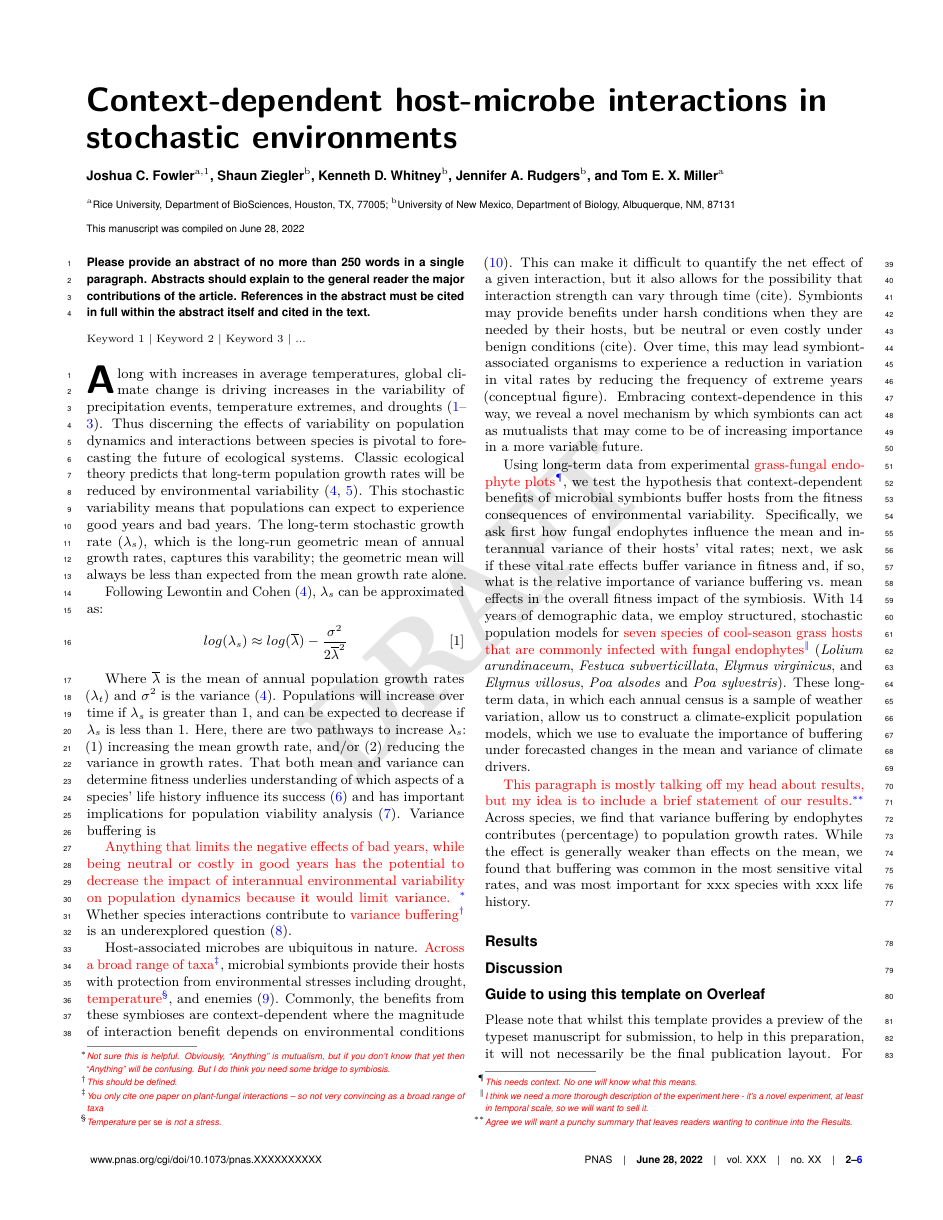
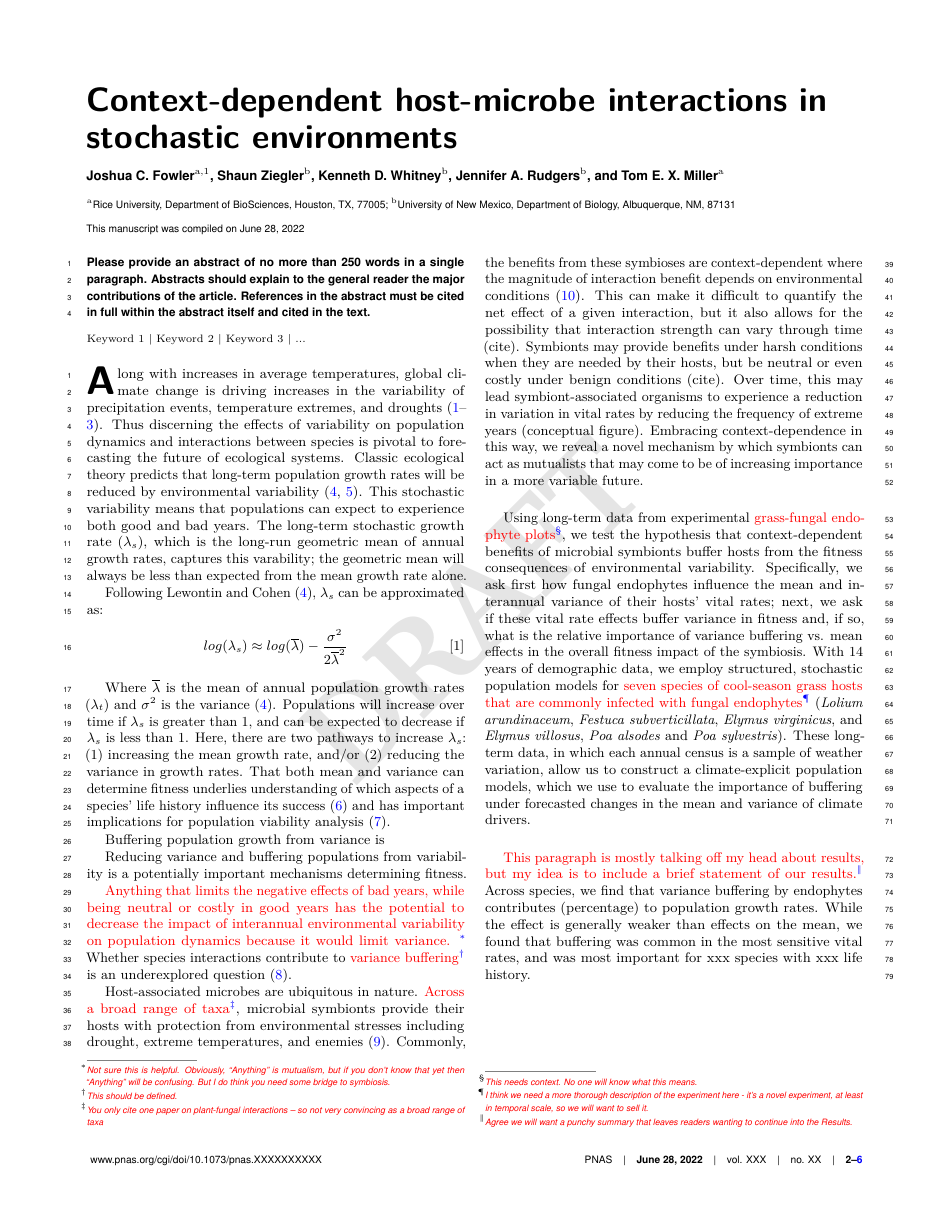
Before and after one commit to texmiller/LTREB-data-package, a LaTeX document (Manuscript/endo_stoch_demo_MS.tex): page 2 of 6. Compiled offline with pdfLaTeX; a LaTeX package or settings file that is missing is left out.

Commit message:
working on the intro

```diff
--- a/Manuscript/endo_stoch_demo_MS.tex
+++ b/Manuscript/endo_stoch_demo_MS.tex
@@ -51,18 +51,22 @@ Please provide an abstract of no more than 250 words in a single paragraph. Abst
 
 % If your first paragraph (i.e. with the \dropcap) contains a list environment (quote, quotation, theorem, definition, enumerate, itemize...), the line after the list may have some extra indentation. If this is the case, add \parshape=0 to the end of the list environment.
 %Introduction
-\dropcap{A}long with increases in average temperatures, global climate change is driving increases in the variability of precipitation events, temperature extremes, and droughts \cite{IPCC2012managing, seneviratne2012changes, stocker2013technical}. Thus discerning the effects of variability on population dynamics and interactions between species is pivotal to forecasting the future of ecological systems. Classic ecological theory predicts that long-term population growth rates will be reduced by environmental variability \cite{lewontin_population_1969,tuljapurkar_population_1982}. This stochastic variability means that populations can expect to experience good years and bad years. The long-term stochastic growth rate ($\lambda_s$), which is the long-run geometric mean of annual growth rates, captures this varability; the geometric mean will always be less than expected from the mean growth rate alone.
+\dropcap{A}long with increases in average temperatures, global climate change is driving increases in the variability of precipitation events, temperature extremes, and droughts \cite{IPCC2012managing, seneviratne2012changes, stocker2013technical}. Thus discerning the effects of variability on population dynamics and interactions between species is pivotal to forecasting the future of ecological systems. Classic ecological theory predicts that long-term population growth rates will be reduced by environmental variability \cite{lewontin_population_1969,tuljapurkar_population_1982}. This stochastic variability means that populations can expect to experience both good and bad years. The long-term stochastic growth rate ($\lambda_s$), which is the long-run geometric mean of annual growth rates, captures this varability; the geometric mean will always be less than expected from the mean growth rate alone.
 
 Following Lewontin and Cohen \citep{lewontin_population_1969}, $\lambda_s$ can be approximated as:
 \begin{align}
  log(\lambda_s)  \approx log(\overline{\lambda}) - \frac{\sigma^2}{2\overline{\lambda}^2}
 \end{align}
 
-Where $\overline{\lambda} $ is the mean of annual population growth rates ($\lambda_t$) and $\sigma^2$ is the variance \citep{lewontin_population_1969}. Populations will increase over time if $\lambda_s$ is greater than 1, and can be expected to decrease if $\lambda_s$ is less than 1. Here, there are two pathways to increase $\lambda_s$:  (1) increasing the mean growth rate, and/or (2) reducing the variance in growth rates. That both mean and variance can determine fitness underlies understanding of which aspects of a species' life history influence its success   \cite{pfister1998patterns} and has important implications for population viability analysis \cite{menges1990population}. Variance buffering is
+Where $\overline{\lambda}$ is the mean of annual population growth rates ($\lambda_t$) and $\sigma^2$ is the variance \citep{lewontin_population_1969}. Populations will increase over time if $\lambda_s$ is greater than 1, and can be expected to decrease if $\lambda_s$ is less than 1. Here, there are two pathways to increase $\lambda_s$:  (1) increasing the mean growth rate, and/or (2) reducing the variance in growth rates. That both mean and variance can determine fitness underlies understanding of which aspects of a species' life history influence its success   \cite{pfister1998patterns} and has important implications for population viability analysis \cite{menges1990population}.
+
+Buffering population growth from variance is
+
+Reducing variance and buffering populations from variability is a potentially important mechanisms determining fitness.
 
 \tom{Anything that limits the negative effects of bad years, while being neutral or costly in good years has the potential to decrease the impact of interannual environmental variability on population dynamics because it would limit variance. }{Not sure this is helpful. Obviously, ``Anything'' is mutualism, but if you don't know that yet then ``Anything'' will be confusing. But I do think you need some bridge to symbiosis.} Whether species interactions contribute to \tom{variance buffering}{This should be defined.} is an underexplored question \cite{hilde_demographic_2020}.
 
-Host-associated microbes are ubiquitous in nature. \tom{Across a broad range of taxa}{You only cite one paper on plant-fungal interactions -- so not very convincing as a broad range of taxa}, microbial symbionts provide their hosts with protection from environmental stresses including drought, \tom{temperature}{Temperature \emph{per se} is not a stress.}, and enemies \cite{kivlin2013fungal}. Commonly, the benefits from these symbioses are context-dependent where the magnitude of interaction benefit depends on environmental conditions \cite{chamberlain2014context}. This can make it difficult to quantify the net effect of a given interaction, but it also allows for the possibility that interaction strength can vary through time (cite). Symbionts may provide benefits under harsh conditions when they are needed by their hosts, but be neutral or even costly under benign conditions (cite). Over time, this may lead symbiont-associated organisms to experience a reduction in variation in vital rates by reducing the frequency of extreme years (conceptual figure). Embracing context-dependence in this way, we reveal a novel mechanism by which symbionts can act as mutualists that may come to be of increasing importance in a more variable future.
+Host-associated microbes are ubiquitous in nature. \tom{Across a broad range of taxa}{You only cite one paper on plant-fungal interactions -- so not very convincing as a broad range of taxa}, microbial symbionts provide their hosts with protection from environmental stresses including drought, extreme temperatures, and enemies \cite{kivlin2013fungal}. Commonly, the benefits from these symbioses are context-dependent where the magnitude of interaction benefit depends on environmental conditions \cite{chamberlain2014context}. This can make it difficult to quantify the net effect of a given interaction, but it also allows for the possibility that interaction strength can vary through time (cite). Symbionts may provide benefits under harsh conditions when they are needed by their hosts, but be neutral or even costly under benign conditions (cite). Over time, this may lead symbiont-associated organisms to experience a reduction in variation in vital rates by reducing the frequency of extreme years (conceptual figure). Embracing context-dependence in this way, we reveal a novel mechanism by which symbionts can act as mutualists that may come to be of increasing importance in a more variable future.
 
 Using long-term data from experimental \tom{grass-fungal endophyte plots}{This needs context. No one will know what this means.}, we test the hypothesis that context-dependent benefits of microbial symbionts buffer hosts from the fitness consequences of environmental variability. Specifically, we ask first how fungal endophytes influence the mean and interannual variance of their hosts' vital rates; next, we ask if these vital rate effects buffer variance in fitness and, if so, what is the relative importance of variance buffering vs. mean effects in the overall fitness impact of the symbiosis.  With 14 years of demographic data, we employ structured, stochastic population models for \tom{seven species of cool-season grass hosts that are commonly infected with fungal endophytes}{I think we need a more thorough description of the experiment here - it's a novel experiment, at least in temporal scale, so we will want to sell it.} (\textit{Lolium arundinaceum}, \textit{Festuca subverticillata}, \textit{Elymus virginicus}, and \textit{Elymus villosus}, \textit{Poa alsodes} and \textit{Poa sylvestris}). These long-term data, in which each annual census is a sample of weather variation, allow us to construct a climate-explicit population models, which we use to evaluate the importance of buffering under forecasted changes in the mean and variance of climate drivers.
 
```
Also changed, not shown: Manuscript/endo_stoch_demo_MS-concordance.tex (+1 -1 lines), Manuscript/endo_stoch_demo_MS.pdf, Manuscript/endo_stoch_demo_MS.tex (2 more changed lines), 2 other files.
